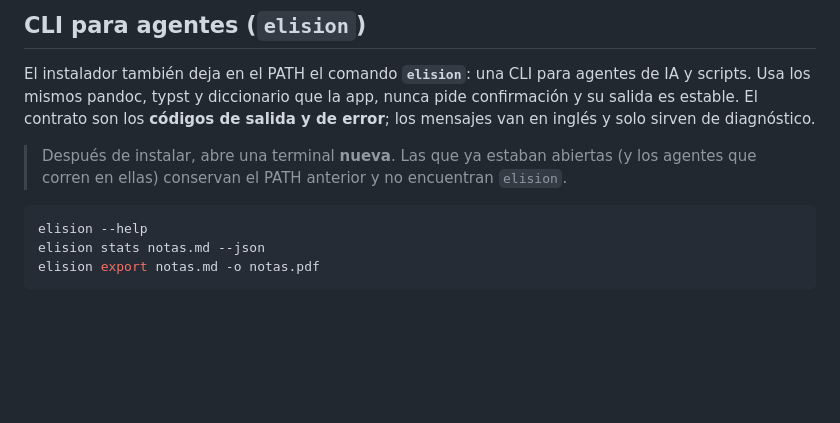
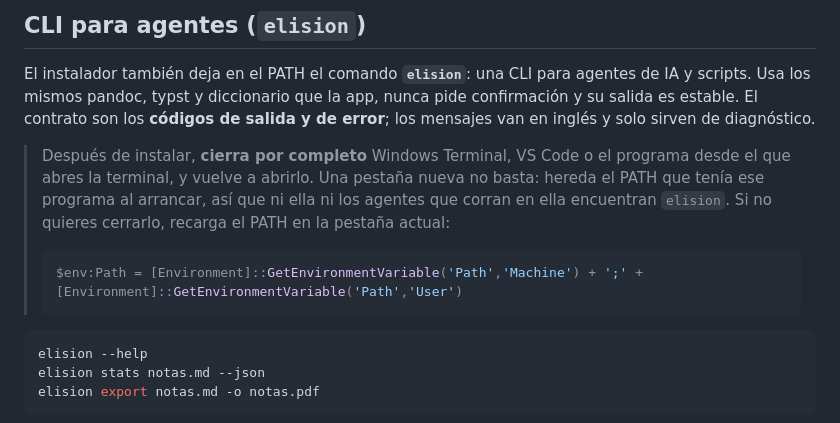
Before and after one commit to GerardoFC8/apostrophe-for-windows, a Markdown page: README.md, the part around the change. Drawn GitHub-style; blank space fills up the shorter version.

````diff
--- a/README.md
+++ b/README.md
@@ -49,8 +49,14 @@ y scripts. Usa los mismos pandoc, typst y diccionario que la app, nunca pide con
 su salida es estable. El contrato son los **códigos de salida y de error**; los mensajes van
 en inglés y solo sirven de diagnóstico.
 
-> Después de instalar, abre una terminal **nueva**. Las que ya estaban abiertas (y los
-> agentes que corren en ellas) conservan el PATH anterior y no encuentran `elision`.
+> Después de instalar, **cierra por completo** Windows Terminal, VS Code o el programa desde
+> el que abres la terminal, y vuelve a abrirlo. Una pestaña nueva no basta: hereda el PATH
+> que tenía ese programa al arrancar, así que ni ella ni los agentes que corran en ella
+> encuentran `elision`. Si no quieres cerrarlo, recarga el PATH en la pestaña actual:
+>
+> ```powershell
+> $env:Path = [Environment]::GetEnvironmentVariable('Path','Machine') + ';' + [Environment]::GetEnvironmentVariable('Path','User')
+> ```
 
 ```powershell
 elision --help
````
Also changed, not shown: README.en.md (+8 -2 lines).
